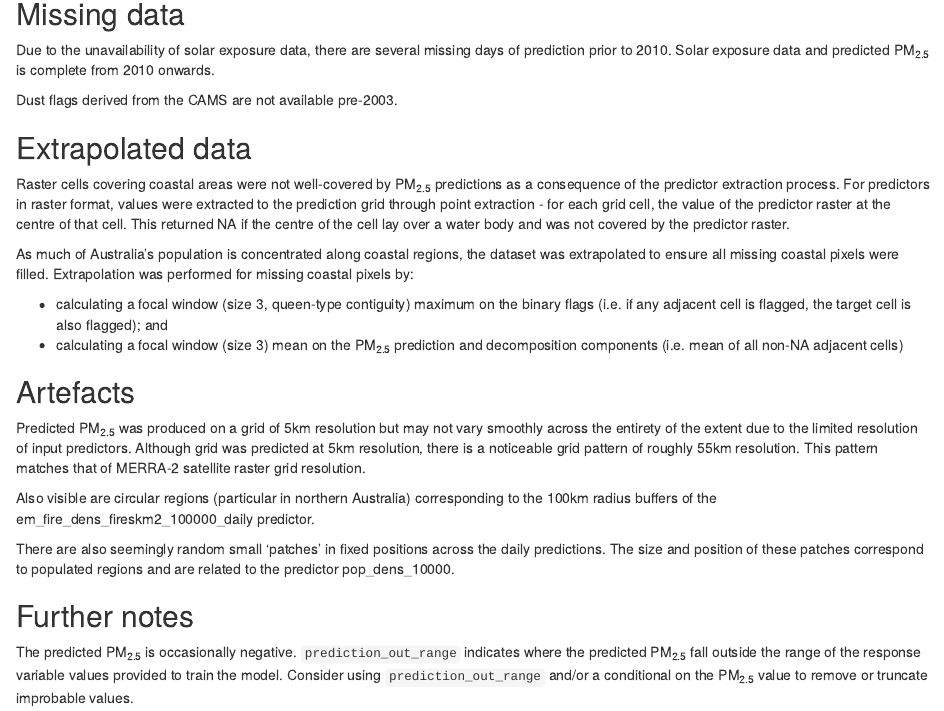
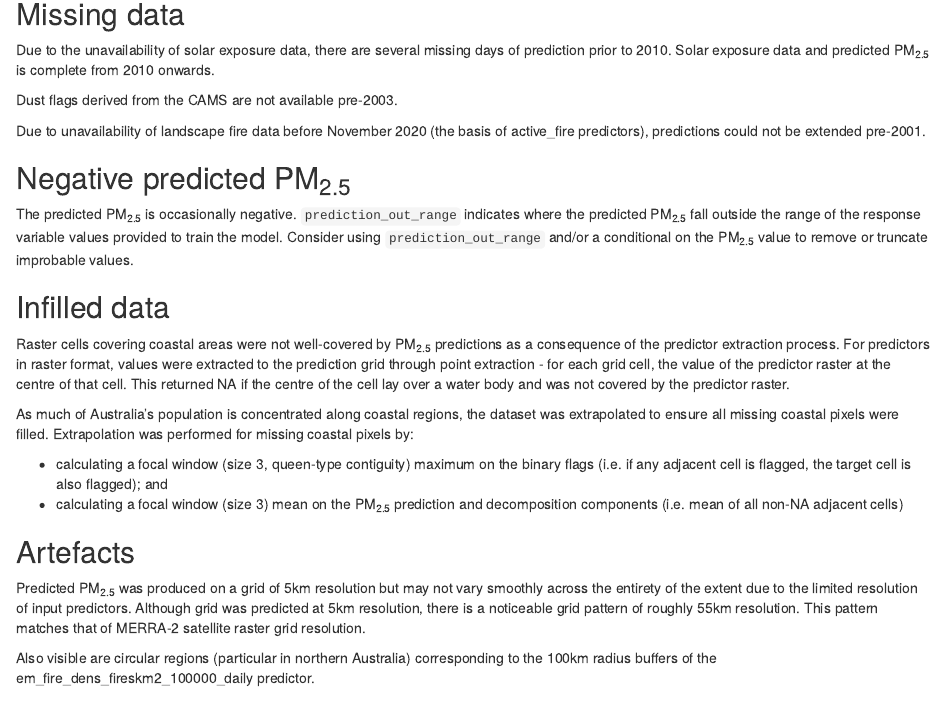
Before and after one commit to cardat/bushfire_pm25_v1_3_tools, an R Markdown document (rmarkdown/B04-dataset_caveats.Rmd): the page in a window 1100 px wide, from 80 px down. Rendered offline with R 4.5, knitr and Pandoc, with nearby package versions.

Commit message:
Alter caveats slightly

```diff
--- a/rmarkdown/B04-dataset_caveats.Rmd
+++ b/rmarkdown/B04-dataset_caveats.Rmd
@@ -6,7 +6,13 @@ Due to the unavailability of solar exposure data, there are several missing days
 
 Dust flags derived from the CAMS are not available pre-2003.
 
-## Extrapolated data
+Due to unavailability of landscape fire data before November 2020 (the basis of active_fire predictors), predictions could not be extended pre-2001.
+
+## Negative predicted PM~2.5~
+
+The predicted PM~2.5~ is occasionally negative. `prediction_out_range` indicates where the predicted PM~2.5~ fall outside the range of the response variable values provided to train the model. Consider using `prediction_out_range` and/or a conditional on the PM~2.5~ value to remove or truncate improbable values.
+
+## Infilled data
 
 Raster cells covering coastal areas were not well-covered by PM~2.5~ predictions as a consequence of the predictor extraction process. For predictors in raster format, values were extracted to the prediction grid through point extraction - for each grid cell, the value of the predictor raster at the centre of that cell. This returned NA if the centre of the cell lay over a water body and was not covered by the predictor raster.
 
@@ -23,7 +29,3 @@ Although grid was predicted at 5km resolution, there is a noticeable grid patter
 Also visible are circular regions (particular in northern Australia) corresponding to the 100km radius buffers of the em_fire_dens_fireskm2_100000_daily predictor.
 
 There are also seemingly random small ‘patches’ in fixed positions across the daily predictions. The size and position of these patches correspond to populated regions and are related to the predictor pop_dens_10000.
-
-## Further notes
-
-The predicted PM~2.5~ is occasionally negative. `prediction_out_range` indicates where the predicted PM~2.5~ fall outside the range of the response variable values provided to train the model. Consider using `prediction_out_range` and/or a conditional on the PM~2.5~ value to remove or truncate improbable values.
```
